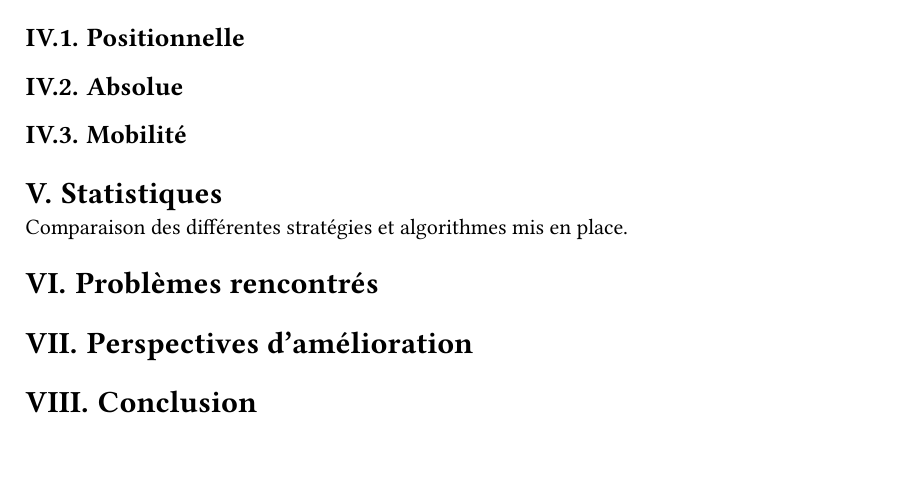
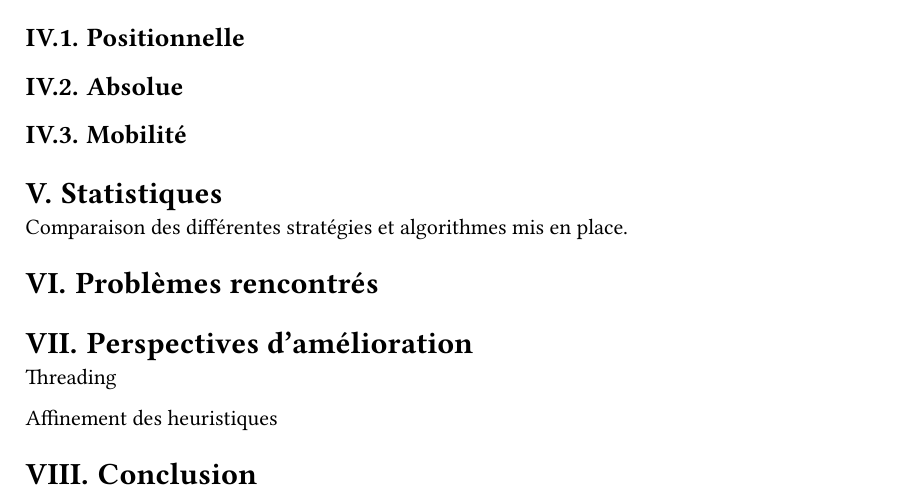
Before and after one commit to Miunn/othello, a Typst document (rendu.typ): part of page 6 of 6, cut so that both start at the same text, the shorter picture padded with empty space. The pictures show the PDF file rendu.pdf that the author committed with the source.

```diff
--- a/rendu.typ
+++ b/rendu.typ
@@ -247,4 +247,8 @@
 
 = Perspectives d'amélioration
 
+Threading
+
+Affinement des heuristiques
+
 = Conclusion
```
Also changed, not shown: rendu.pdf, rendu.typ (2 more changed lines).
